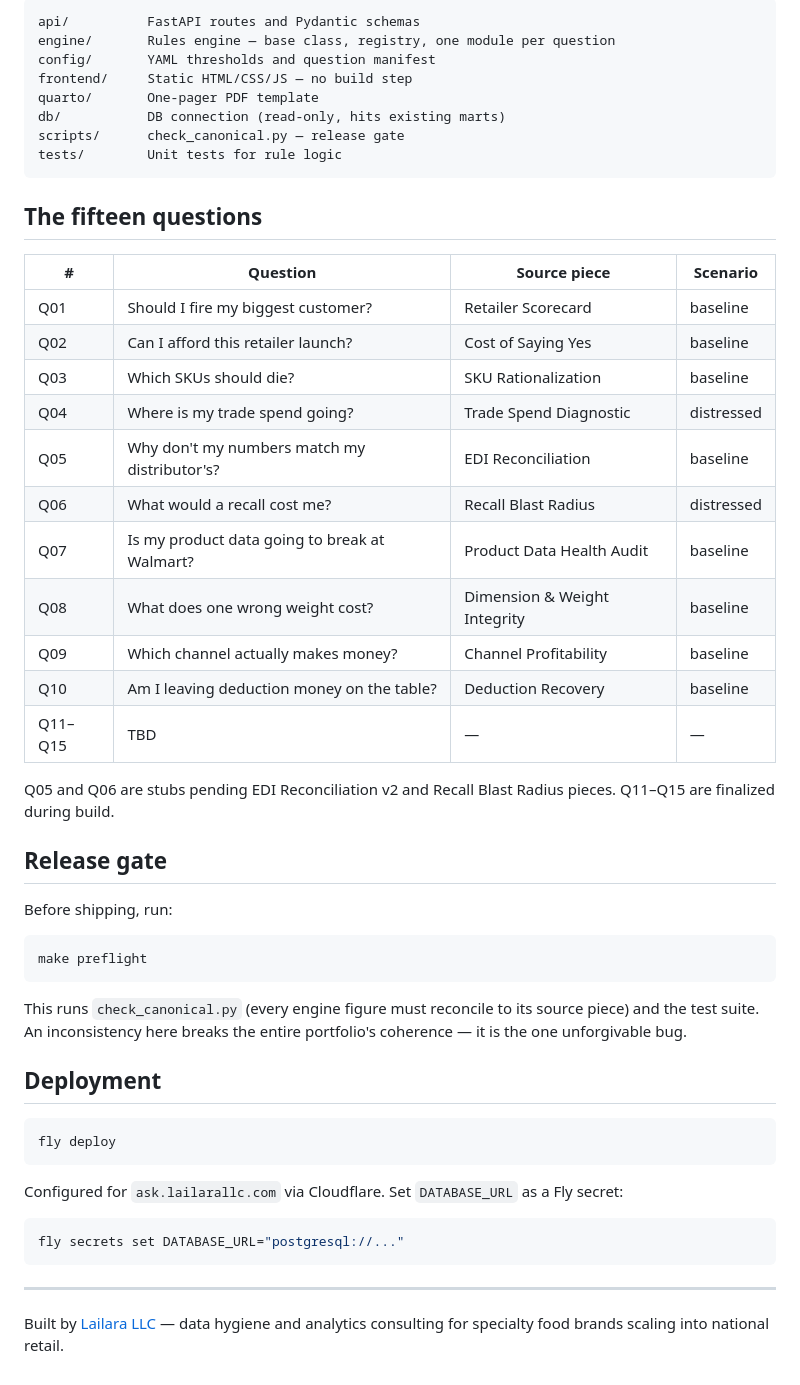
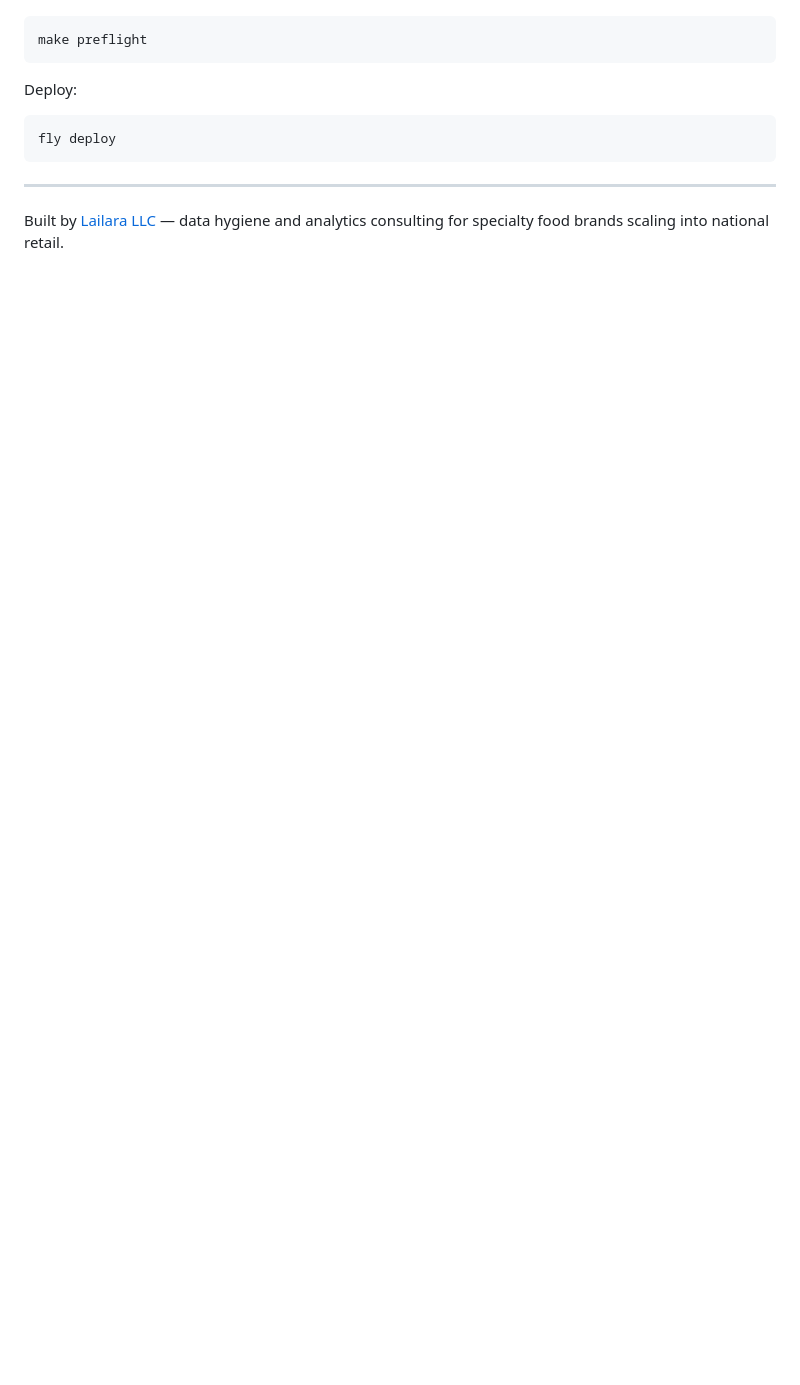
Before and after one commit to MsShawnP/the-question-engine, a Markdown page: README.md, the part around one of its changes. Rendered like a GitHub page; blank space fills up the shorter version.

````diff
--- a/README.md
+++ b/README.md
@@ -39,54 +64,12 @@ make dev
 
 ```
-api/          FastAPI routes and Pydantic schemas
-engine/       Rules engine — base class, registry, one module per question
-config/       YAML thresholds and question manifest
-frontend/     Static HTML/CSS/JS — no build step
-quarto/       One-pager PDF template
-db/           DB connection (read-only, hits existing marts)
-scripts/      check_canonical.py — release gate
-tests/        Unit tests for rule logic
-```
-
-## The fifteen questions
-
-| # | Question | Source piece | Scenario |
-|---|---|---|---|
-| Q01 | Should I fire my biggest customer? | Retailer Scorecard | baseline |
-| Q02 | Can I afford this retailer launch? | Cost of Saying Yes | baseline |
-| Q03 | Which SKUs should die? | SKU Rationalization | baseline |
-| Q04 | Where is my trade spend going? | Trade Spend Diagnostic | distressed |
-| Q05 | Why don't my numbers match my distributor's? | EDI Reconciliation | baseline |
-| Q06 | What would a recall cost me? | Recall Blast Radius | distressed |
-| Q07 | Is my product data going to break at Walmart? | Product Data Health Audit | baseline |
-| Q08 | What does one wrong weight cost? | Dimension & Weight Integrity | baseline |
-| Q09 | Which channel actually makes money? | Channel Profitability | baseline |
-| Q10 | Am I leaving deduction money on the table? | Deduction Recovery | baseline |
-| Q11–Q15 | TBD | — | — |
-
-Q05 and Q06 are stubs pending EDI Reconciliation v2 and Recall Blast Radius pieces.
-Q11–Q15 are finalized during build.
-
-## Release gate
-
-Before shipping, run:
-
-```bash
 make preflight
 ```
 
-This runs `check_canonical.py` (every engine figure must reconcile to its source piece) and the test suite. An inconsistency here breaks the entire portfolio's coherence — it is the one unforgivable bug.
+Deploy:
 
-## Deployment
-
-```bash
+```
 fly deploy
-```
-
-Configured for `ask.lailarallc.com` via Cloudflare. Set `DATABASE_URL` as a Fly secret:
-
-```bash
-fly secrets set DATABASE_URL="postgresql://..."
 ```
 
 ---
````
Also changed, not shown: other parts of README.md (+47 -22 lines).
